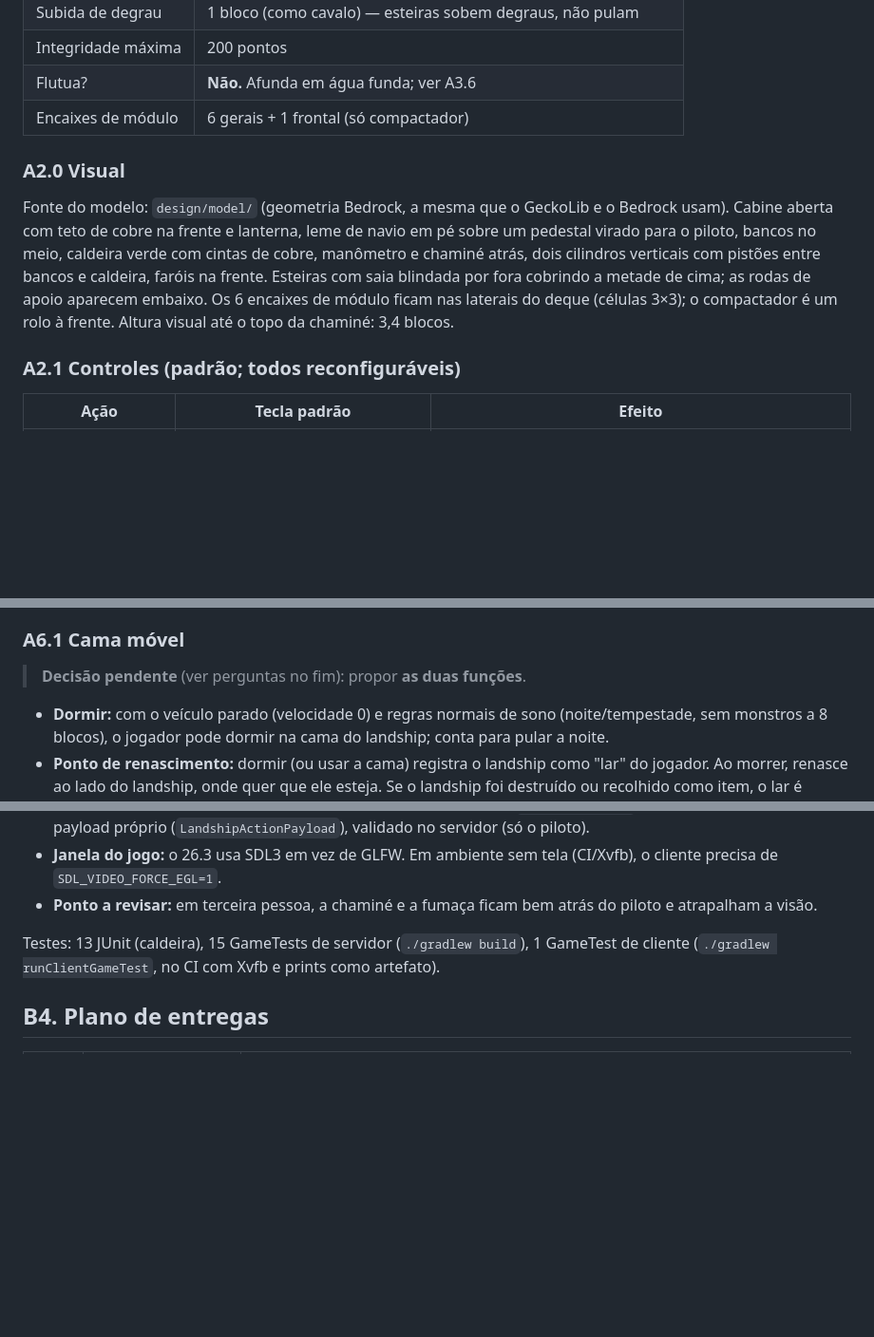
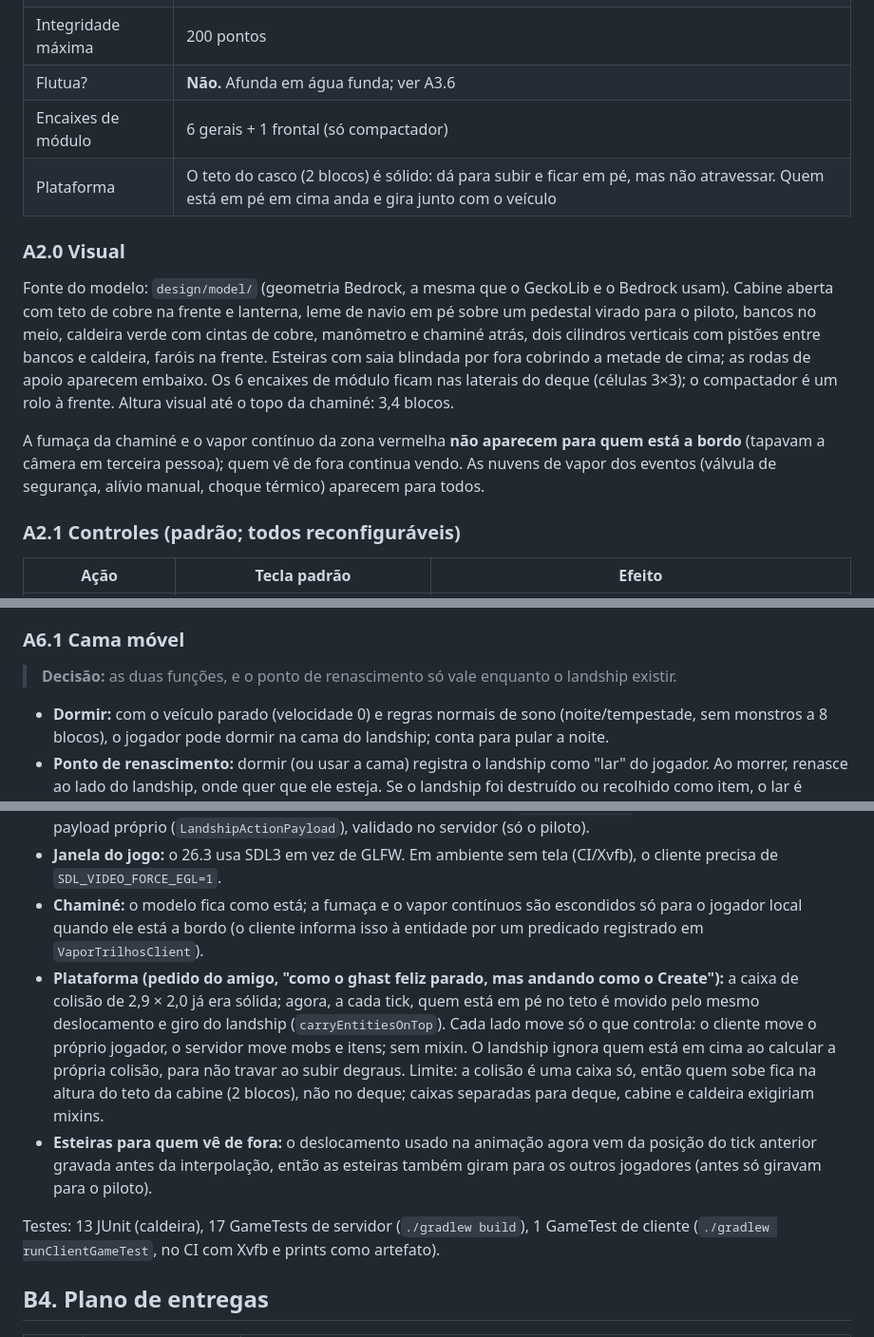
Before and after one commit to projetosdehiago/Vapor-Trilhos-Dreadnoughts-de-Terra, a Markdown page: design/design.md, 3 parts joined by grey strips. Shown at 95% size. Rendered like a GitHub page; blank space fills up the shorter version.

Commit message:
docs: record roof platform, smoke and bed decisions
Co-Authored-By: Claude Opus 5.5 <noreply@anthropic.com>
Claude-Session: https://claude.ai/code/session_019HgB6YAKHw78P3PDAdqCH3

```diff
--- a/design/design.md
+++ b/design/design.md
@@ -37,6 +37,7 @@ consertar o desgaste → expandir com módulos**. A logística de água é o gar
 | Integridade máxima | 200 pontos |
 | Flutua? | **Não.** Afunda em água funda; ver A3.6 |
 | Encaixes de módulo | 6 gerais + 1 frontal (só compactador) |
+| Plataforma | O teto do casco (2 blocos) é sólido: dá para subir e ficar em pé, mas não atravessar. Quem está em pé em cima anda e gira junto com o veículo |
 
 ### A2.0 Visual
 
@@ -46,6 +47,10 @@ virado para o piloto, bancos no meio, caldeira verde com cintas de cobre, manôm
 atrás, dois cilindros verticais com pistões entre bancos e caldeira, faróis na frente. Esteiras
 com saia blindada por fora cobrindo a metade de cima; as rodas de apoio aparecem embaixo. Os 6 encaixes de módulo ficam nas laterais do deque (células 3×3); o
 compactador é um rolo à frente. Altura visual até o topo da chaminé: 3,4 blocos.
+
+A fumaça da chaminé e o vapor contínuo da zona vermelha **não aparecem para quem está a bordo**
+(tapavam a câmera em terceira pessoa); quem vê de fora continua vendo. As nuvens de vapor dos
+eventos (válvula de segurança, alívio manual, choque térmico) aparecem para todos.
 
 ### A2.1 Controles (padrão; todos reconfiguráveis)
 
@@ -241,7 +246,7 @@ devolve o conteúdo (vai para o inventário do jogador; o que não couber cai no
 
 ### A6.1 Cama móvel
 
-> **Decisão pendente** (ver perguntas no fim): propor **as duas funções**.
+> **Decisão:** as duas funções, e o ponto de renascimento só vale enquanto o landship existir.
 
 - **Dormir:** com o veículo parado (velocidade 0) e regras normais de sono (noite/tempestade,
   sem monstros a 8 blocos), o jogador pode dormir na cama do landship; conta para pular a noite.
@@ -557,10 +562,21 @@ Decisões e detalhes que a Parte A não fixava:
   R, V e H usam um payload próprio (`LandshipActionPayload`), validado no servidor (só o piloto).
 - **Janela do jogo:** o 26.3 usa SDL3 em vez de GLFW. Em ambiente sem tela (CI/Xvfb), o cliente
   precisa de `SDL_VIDEO_FORCE_EGL=1`.
-- **Ponto a revisar:** em terceira pessoa, a chaminé e a fumaça ficam bem atrás do piloto e
-  atrapalham a visão.
+- **Chaminé:** o modelo fica como está; a fumaça e o vapor contínuos são escondidos só para o
+  jogador local quando ele está a bordo (o cliente informa isso à entidade por um predicado
+  registrado em `VaporTrilhosClient`).
+- **Plataforma (pedido do amigo, "como o ghast feliz parado, mas andando como o Create"):** a
+  caixa de colisão de 2,9 × 2,0 já era sólida; agora, a cada tick, quem está em pé no teto é
+  movido pelo mesmo deslocamento e giro do landship (`carryEntitiesOnTop`). Cada lado move só o
+  que controla: o cliente move o próprio jogador, o servidor move mobs e itens; sem mixin. O
+  landship ignora quem está em cima ao calcular a própria colisão, para não travar ao subir
+  degraus. Limite: a colisão é uma caixa só, então quem sobe fica na altura do teto da cabine
+  (2 blocos), não no deque; caixas separadas para deque, cabine e caldeira exigiriam mixins.
+- **Esteiras para quem vê de fora:** o deslocamento usado na animação agora vem da posição do
+  tick anterior gravada antes da interpolação, então as esteiras também giram para os outros
+  jogadores (antes só giravam para o piloto).
 
-Testes: 13 JUnit (caldeira), 15 GameTests de servidor (`./gradlew build`), 1 GameTest de cliente
+Testes: 13 JUnit (caldeira), 17 GameTests de servidor (`./gradlew build`), 1 GameTest de cliente
 (`./gradlew runClientGameTest`, no CI com Xvfb e prints como artefato).
 
 ## B4. Plano de entregas
```
Also changed, not shown: README.md (+2 -0 lines).
